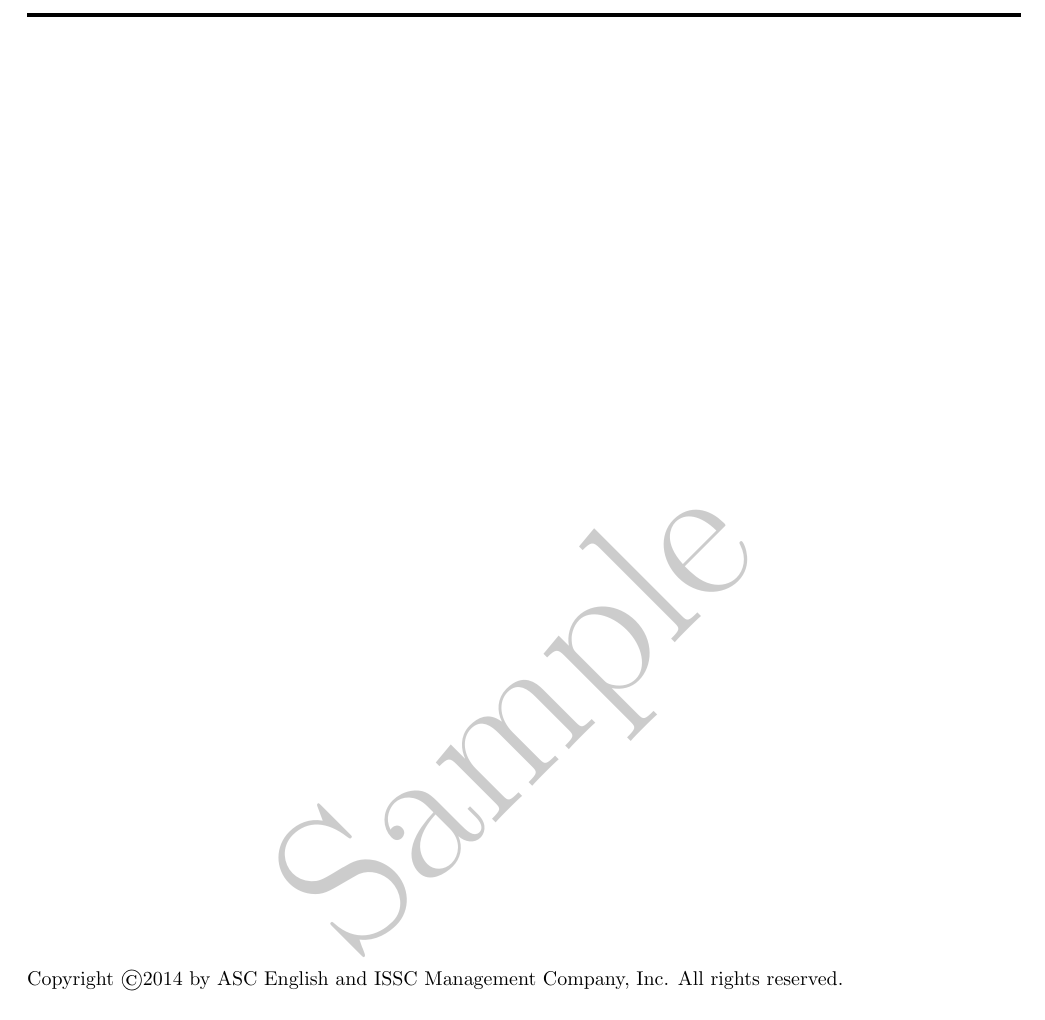
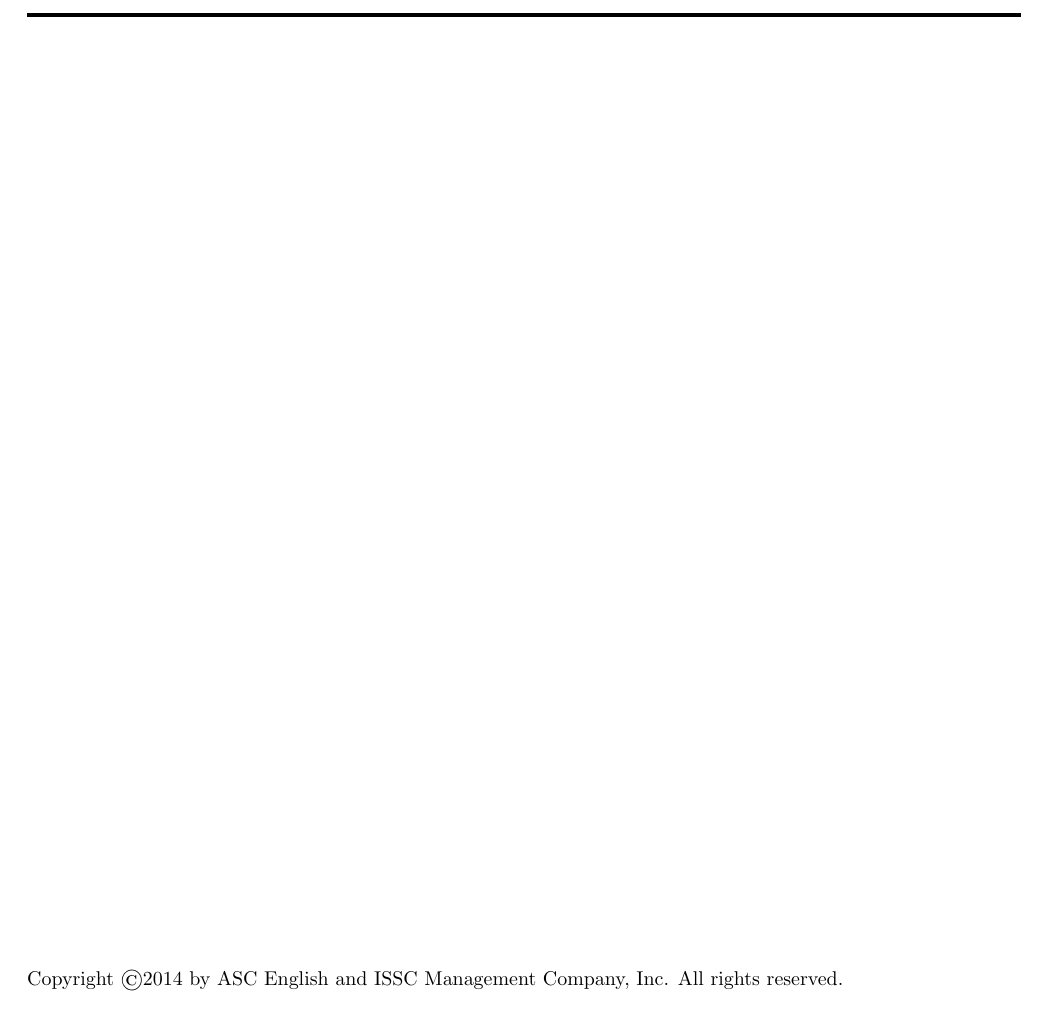
Before and after one commit to ababayan13/studentmanual2, a LaTeX thesis (Student Manual 2.tex): part of page 2 of 306, cut at the place of the change. Compiled offline with pdfLaTeX.

Commit message:
Removed Watermark!

```diff
--- a/Student Manual 2.tex
+++ b/Student Manual 2.tex
@@ -5,9 +5,7 @@
 \usetikzlibrary{calc,trees,positioning,arrows,fit,shapes,calc}
 \usepackage[Bjornstrup]{fncychap}
 \usepackage[document]{ragged2e}
-\usepackage{emptypage,parcolumns, mdwlist, draftwatermark}
-\SetWatermarkText{Sample}
-\SetWatermarkScale{4}
+\usepackage{emptypage,parcolumns, mdwlist}
 
 %\pdfcatalog{/PageLayout /SinglePage}
 \renewcommand{\thesection}{\arabic{section}}
```
